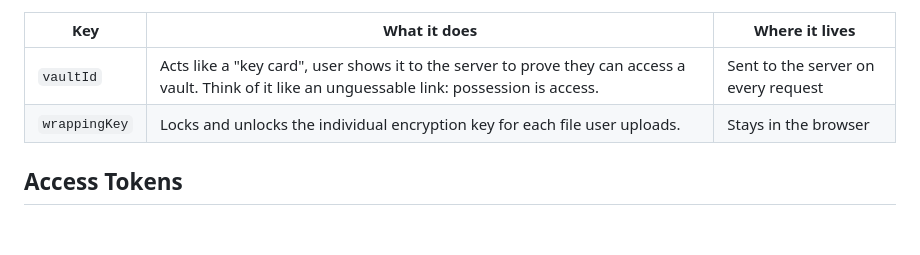
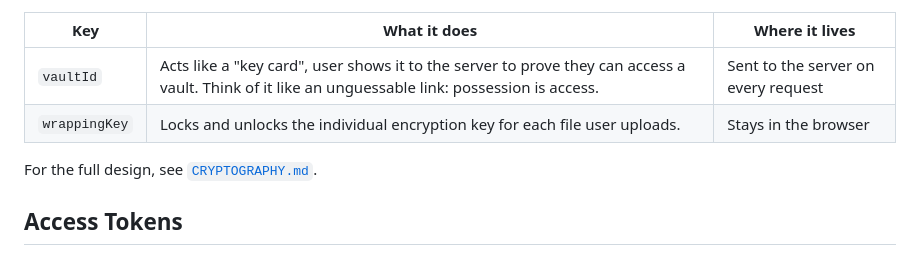
Before and after one commit to umutcamliyurt/Lethean, a Markdown page: README.md, the part around the change. Rendered like a GitHub page; blank space fills up the shorter version.

```diff
--- a/README.md
+++ b/README.md
@@ -42,6 +42,7 @@ Lethean is a zero-knowledge encrypted storage accountless web app. Your chosen p
 | `vaultId` | Acts like a "key card", user shows it to the server to prove they can access a vault. Think of it like an unguessable link: possession is access. | Sent to the server on every request |
 | `wrappingKey` | Locks and unlocks the individual encryption key for each file user uploads. | Stays in the browser |
 
+For the full design, see [`CRYPTOGRAPHY.md`](CRYPTOGRAPHY.md).
 
 ## Access Tokens
 
```
Also changed, not shown: CRYPTOGRAPHY.md (added, +167 -0 lines).
